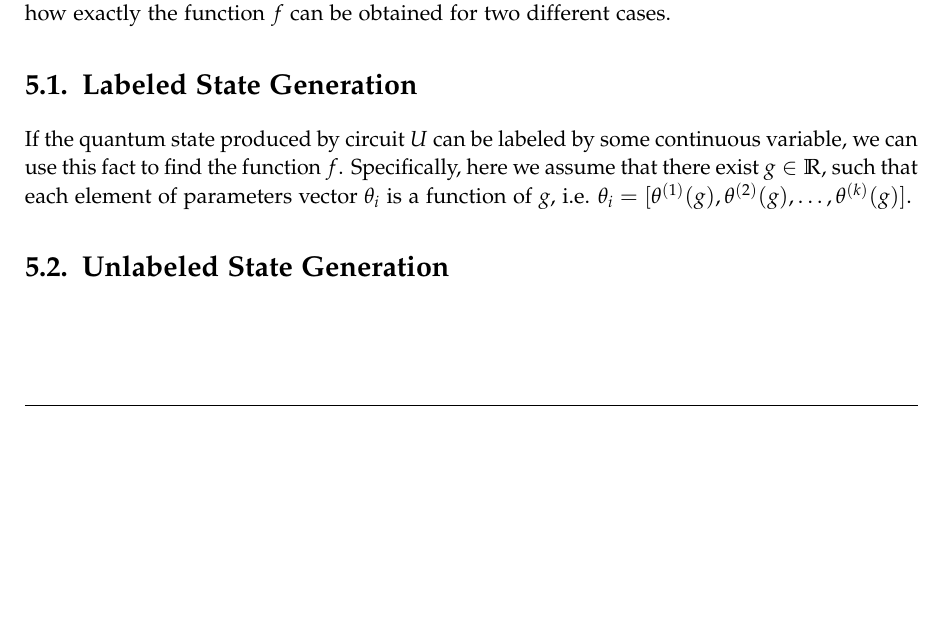
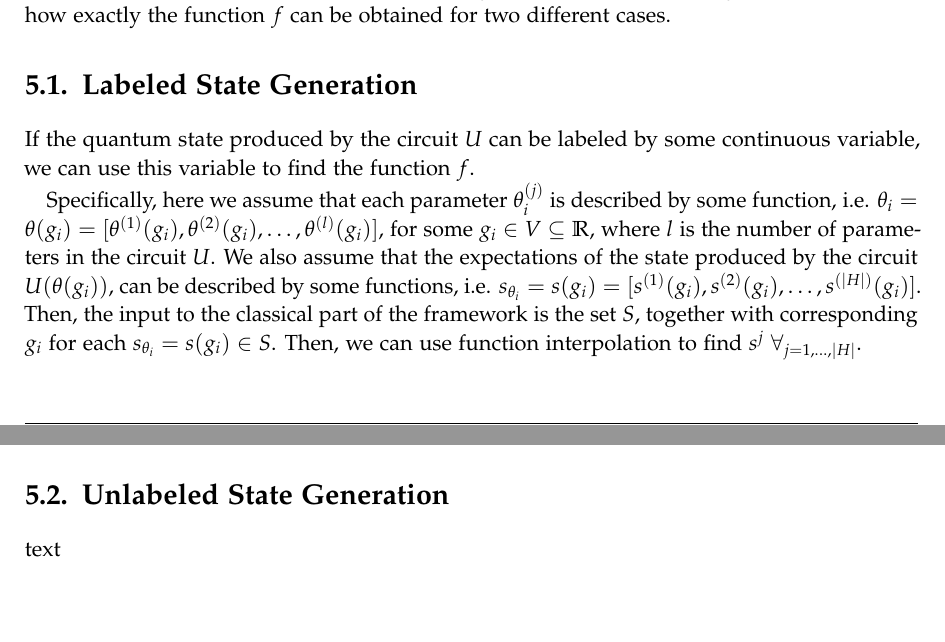
Before and after one commit to WiktorJ/quantum-gans, a LaTeX thesis (paper/main.tex, which reads paper/chapters/06_my_contribution.tex): part of page 29 of 41 before the commit and two parts of pages 29 and 30 of 42 after it, the two joined at a grey line, cut so that both start at the same text, the shorter picture padded with empty space. The pictures show the PDF file paper/main.pdf that the author committed with the source.

Commit message:
chapter 5 progress

```diff
--- a/paper/chapters/06_my_contribution.tex
+++ b/paper/chapters/06_my_contribution.tex
@@ -36,13 +37,26 @@ some circuit $U(\theta')$, without ever knowing $U$ or $\theta'$.
 In the following sections, we show how exactly the function $f$ can be obtained
 for two different cases.
 \section{Labeled State Generation}
-If the quantum state produced by circuit $U$ can be labeled by some continuous
-variable, we can use this fact to find the function $f$. Specifically, here we
-assume that there exist $g \in \mathbb{R}$, such that each element of parameters
-vector $\theta_i$ is a function of $g$, i.e. $\theta_i = [\theta^{(1)}(g),
-\theta^{(2)}(g), \ldots, \theta^{(k)}(g)]$.
+If the quantum state produced by the circuit $U$ can be labeled by some continuous
+variable, we can use this variable to find the function $f$.
+
+Specifically, here we assume that each parameter $\theta_i^{(j)}$ is described by some
+function, i.e. $\theta_i = \theta(g_i) = [\theta^{(1)}(g_i), \theta^{(2)}(g_i), \ldots,
+\theta^{(l)}(g_i)]$, for some $g_i \in V \subseteq
+\mathbb{R}$, where $l$ is the number of parameters in the circuit $U$.
+We also assume that the expectations of the state produced by the
+circuit $U(\theta(g_i))$, can be described by some functions,
+i.e. $s_{\theta_i} = s(g_i) = [s^{(1)}(g_i), s^{(2)}(g_i), \ldots, s^{(|H|)}(g_i)]$.
+Then, the input to the classical part of the framework is the set $S$, together with
+corresponding $g_i$ for each $s_{\theta_i} = s(g_i) \in S$.
+Then, we can use function interpolation to find $s^{j}\ \forall_{j=1,\ldots,|H|}$.
+
+This approach can be used for the topological phase transition circuit from
+Appendix \ref{apx:topological_phase_transition_ansatz}.
+
 
 \section{Unlabeled State Generation}
+text
 
 %%% Local Variables:
 %%% mode: latex
```
Also changed, not shown: paper/main.pdf, paper/chapters/06_my_contribution.tex (3 more changed lines), 1 other file.
